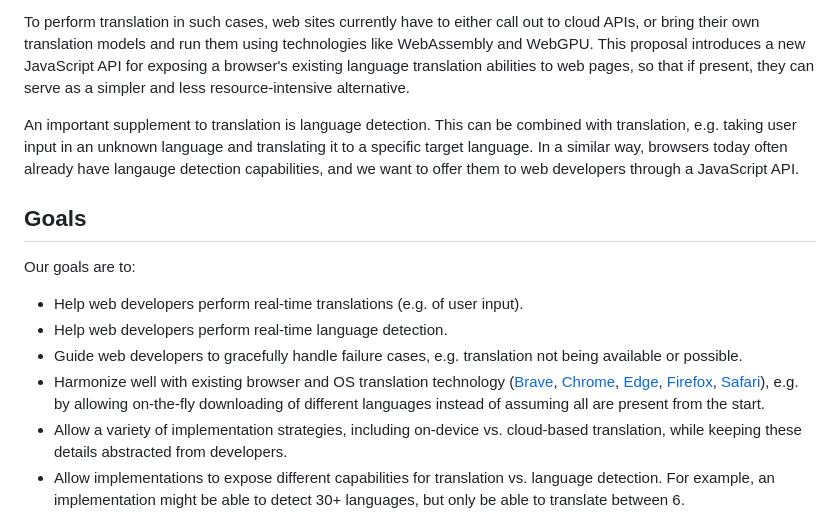
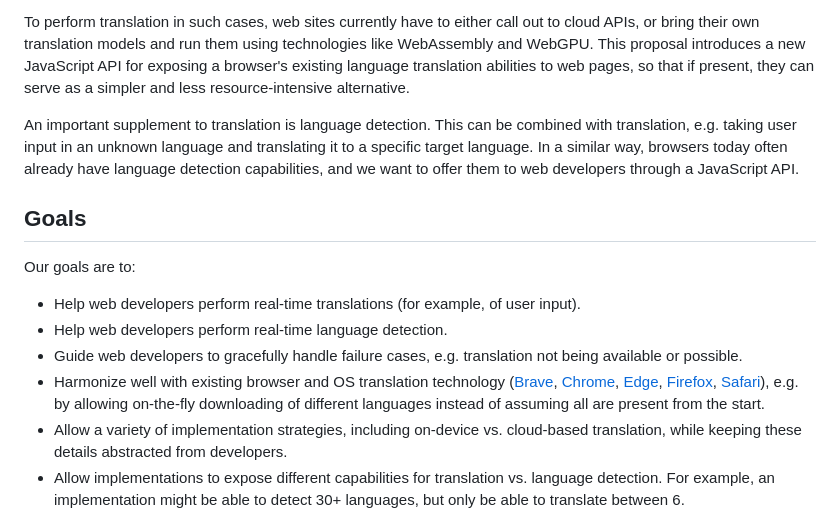
Before and after one commit to WICG/translation-api, a Markdown page: README.md, the part around one of its changes. GitHub-like rendering.

Commit message:
spelling and english links

```diff
--- a/README.md
+++ b/README.md
@@ -11,12 +11,12 @@ Browsers are increasingly offering language translation to their users. Such tra
 
 To perform translation in such cases, web sites currently have to either call out to cloud APIs, or bring their own translation models and run them using technologies like WebAssembly and WebGPU. This proposal introduces a new JavaScript API for exposing a browser's existing language translation abilities to web pages, so that if present, they can serve as a simpler and less resource-intensive alternative.
 
-An important supplement to translation is language detection. This can be combined with translation, e.g. taking user input in an unknown language and translating it to a specific target language. In a similar way, browsers today often already have langauge detection capabilities, and we want to offer them to web developers through a JavaScript API.
+An important supplement to translation is language detection. This can be combined with translation, e.g. taking user input in an unknown language and translating it to a specific target language. In a similar way, browsers today often already have language detection capabilities, and we want to offer them to web developers through a JavaScript API.
 
 ## Goals
 
 Our goals are to:
 
-* Help web developers perform real-time translations (e.g. of user input).
+* Help web developers perform real-time translations (for example, of user input).
 * Help web developers perform real-time language detection.
 * Guide web developers to gracefully handle failure cases, e.g. translation not being available or possible.
```
Also changed, not shown: other parts of README.md (+1 -1 lines).
